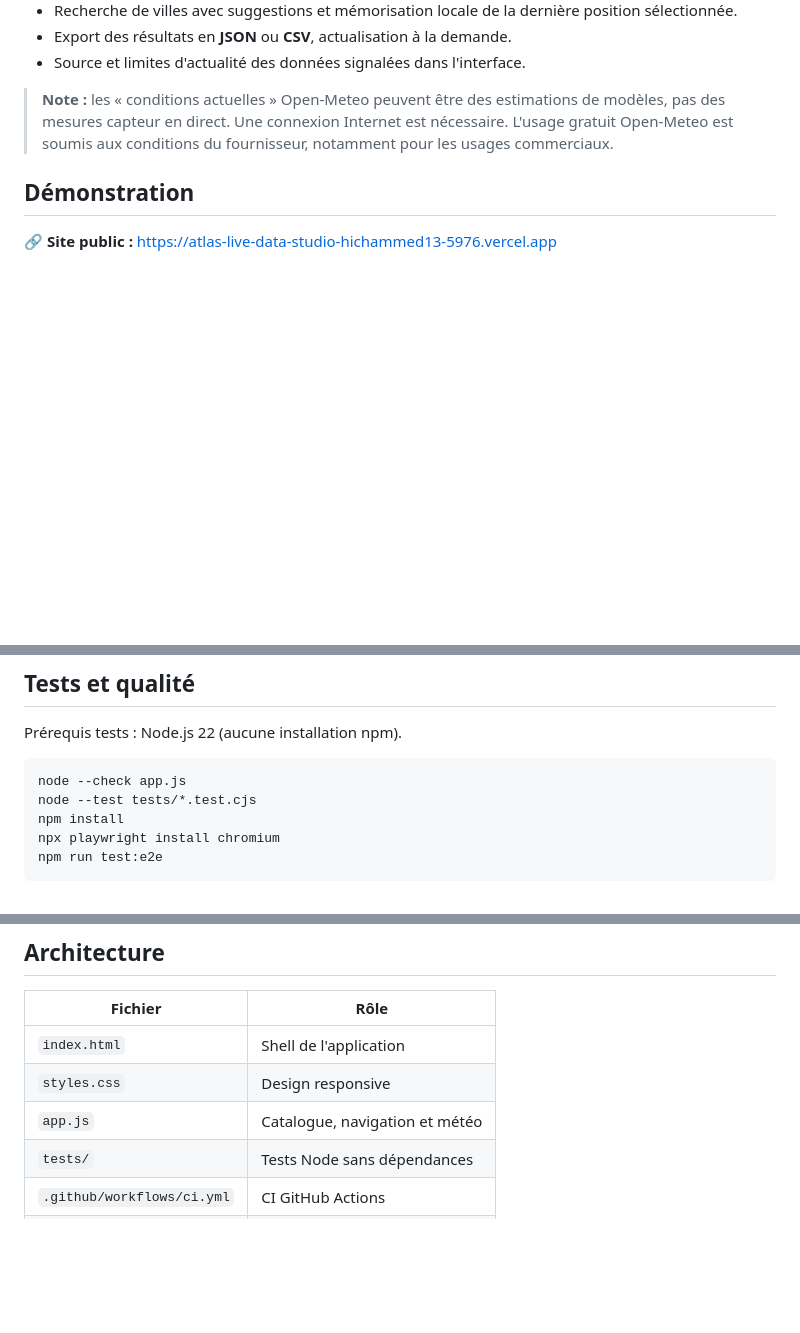
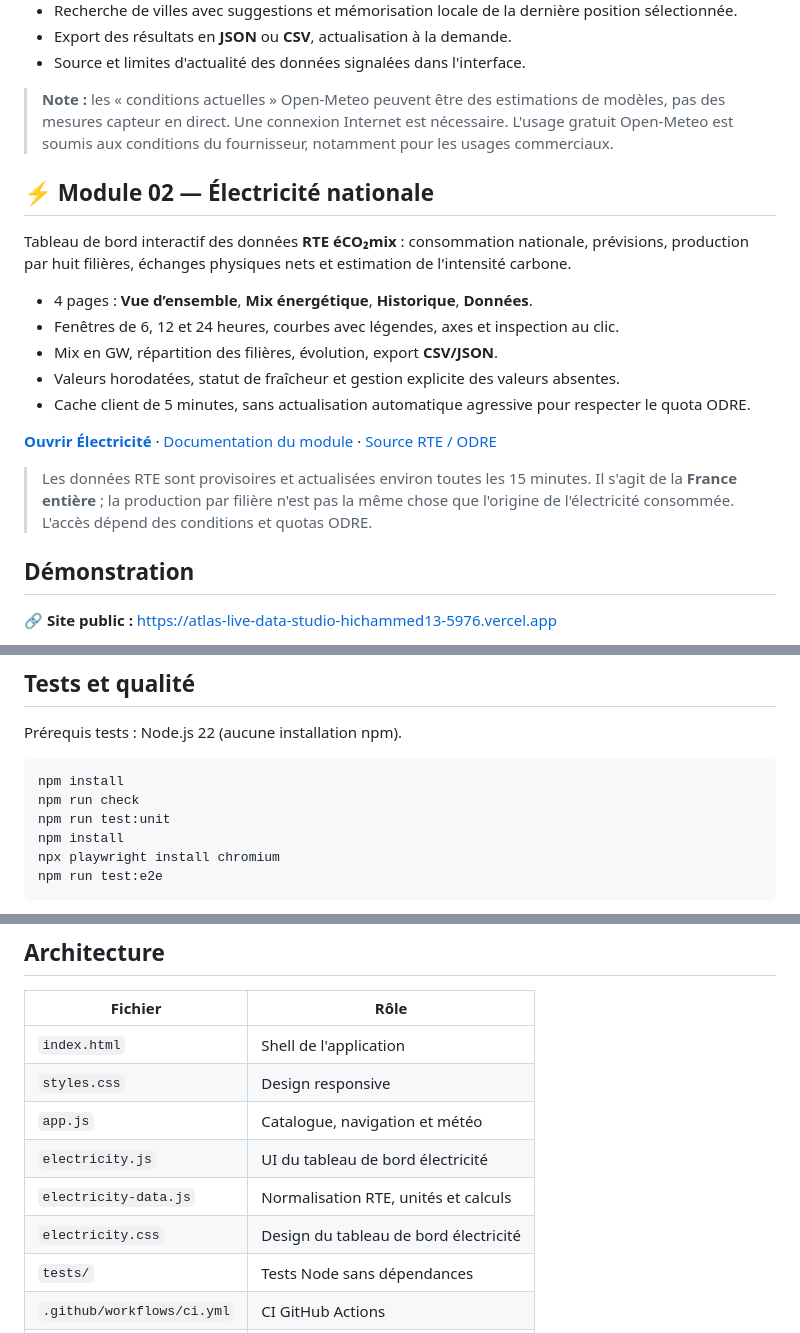
Before and after one commit to Hicha-m/atlas, a Markdown page: README.md, 3 parts joined by grey strips. Rendered like a GitHub page; blank space fills up the shorter version.

Commit message:
docs: advertise Electricity module, 2/15 progress and interactive features

````diff
--- a/README.md
+++ b/README.md
@@ -29,6 +29,25 @@ Atlas Live est une application web **responsive**, destinée à explorer, filtre
 - Source et limites d'actualité des données signalées dans l'interface.
 
 > **Note :** les « conditions actuelles » Open-Meteo peuvent être des estimations de modèles, pas des mesures capteur en direct. Une connexion Internet est nécessaire. L'usage gratuit Open-Meteo est soumis aux conditions du fournisseur, notamment pour les usages commerciaux.
+
+
+## ⚡ Module 02 — Électricité nationale
+
+Tableau de bord interactif des données **RTE éCO₂mix** :
+consommation nationale, prévisions, production par huit filières,
+échanges physiques nets et estimation de l'intensité carbone.
+
+- 4 pages : **Vue d’ensemble**, **Mix énergétique**, **Historique**, **Données**.
+- Fenêtres de 6, 12 et 24 heures, courbes avec légendes, axes et inspection au clic.
+- Mix en GW, répartition des filières, évolution, export **CSV/JSON**.
+- Valeurs horodatées, statut de fraîcheur et gestion explicite des valeurs absentes.
+- Cache client de 5 minutes, sans actualisation automatique agressive pour respecter le quota ODRE.
+
+**[Ouvrir Électricité](https://atlas-live-data-studio.vercel.app/#/electricity/overview)** ·
+[Documentation du module](docs/ELECTRICITY.md) ·
+[Source RTE / ODRE](https://odre.opendatasoft.com/explore/dataset/eco2mix-national-tr/)
+
+> Les données RTE sont provisoires et actualisées environ toutes les 15 minutes. Il s'agit de la **France entière** ; la production par filière n'est pas la même chose que l'origine de l'électricité consommée. L'accès dépend des conditions et quotas ODRE.
 
 ## Démonstration
 
@@ -49,8 +68,9 @@ Ouvrir http://localhost:8080 puis accéder à `#/weather`.
 Prérequis tests : Node.js 22 (aucune installation npm).
 
 ```bash
-node --check app.js
-node --test tests/*.test.cjs
+npm install
+npm run check
+npm run test:unit
 npm install
 npx playwright install chromium
 npm run test:e2e
@@ -65,6 +85,9 @@ GitHub Actions lance ces contrôles, des tests Playwright Chromium desktop/table
 | `index.html` | Shell de l'application |
 | `styles.css` | Design responsive |
 | `app.js` | Catalogue, navigation et météo |
+| `electricity.js` | UI du tableau de bord électricité |
+| `electricity-data.js` | Normalisation RTE, unités et calculs |
+| `electricity.css` | Design du tableau de bord électricité |
 | `tests/` | Tests Node sans dépendances |
 | `.github/workflows/ci.yml` | CI GitHub Actions |
 | `docs/ARCHITECTURE.md` | Architecture et évolutions |
````
Also changed, not shown: other parts of README.md (+3 -3 lines).
